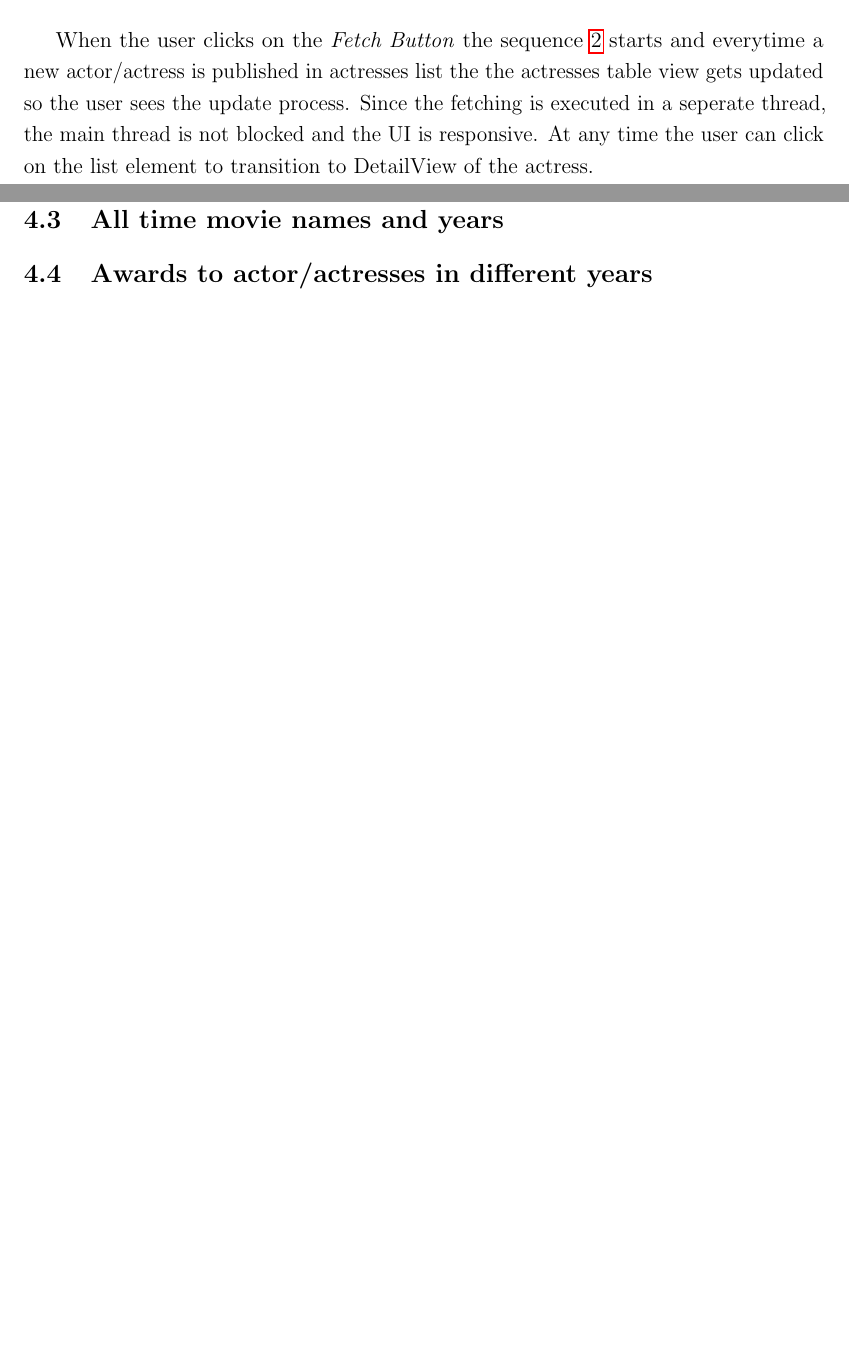
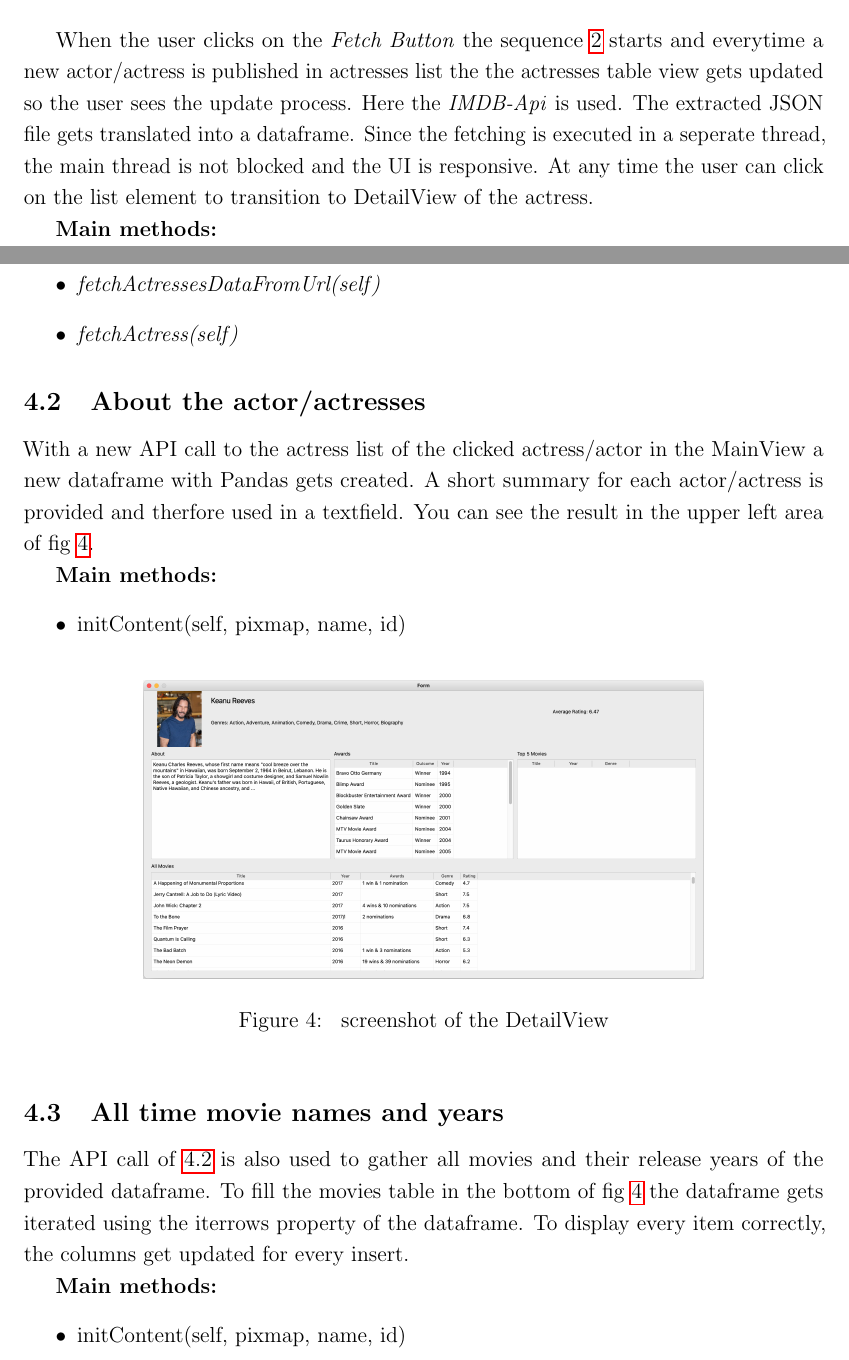
Before and after one commit to snakept/imdb_software_actors, a LaTeX document (Document/Task5_Document_Prenissl.tex): two parts of pages 5 and 6 of 6 before the commit and two parts of pages 5 and 6 of 7 after it, joined at a grey line, cut so that both start at the same text, the shorter picture padded with empty space. Compiled offline with pdfLaTeX.

Commit message:
finished section 4.3

```diff
--- a/Document/Task5_Document_Prenissl.tex
+++ b/Document/Task5_Document_Prenissl.tex
@@ -148,14 +148,43 @@ In this section all the necessary specifications for the project will be further
 
 When the user clicks on the \textit{Fetch Button} the sequence \ref{fig:fetch-actresses-flow} starts
 and everytime a new actor/actress is published in actresses list the the actresses table view gets
-updated so the user sees the update process. Since the fetching is executed in a seperate thread, the
+updated so the user sees the update process. Here the \textit{IMDB-Api} is used. The extracted JSON file gets translated into a dataframe. Since the fetching is executed in a seperate thread, the
 main thread is not blocked and the UI is responsive. At any time the user can click on the list element
 to transition to DetailView of the actress.
 
+\textbf{Main methods:}
+\begin{itemize}
+      \item \textit{fetchActressesDataFromUrl(self)}
+      \item \textit{fetchActress(self)}
+\end{itemize}
+
 
 \subsection{About the actor/actresses} \label{about}
+With a new API call to the actress list of the clicked actress/actor in the MainView
+a new dataframe with Pandas gets created. A short summary for each actor/actress is provided and
+therfore used in a textfield. You can see the result in the upper left area of
+fig \ref{fig:detail-window-screen}.
+
+\textbf{Main methods:}
+\begin{itemize}
+      \item initContent(self, pixmap, name, id)
+\end{itemize}
+
+\begin{figure}[h]
+      \centering
+      \includegraphics[width=0.7\textwidth]{img/detail-window-screen.png}
+      \caption{\label{fig:detail-window-screen} screenshot of the DetailView}
+\end{figure}
 
 \subsection{All time movie names and years} \label{movies}
+The API call of \ref{about} is also used to gather all movies and their release years of
+the provided dataframe. To fill the movies table in the bottom of fig \ref{fig:detail-window-screen} the dataframe gets iterated using the iterrows property of the
+dataframe. To display every item correctly, the columns get updated for every insert.
+
+\textbf{Main methods:}
+\begin{itemize}
+      \item initContent(self, pixmap, name, id)
+\end{itemize}
 
 \subsection{Awards to actor/actresses in different years} \label{awards}
 
```
Also changed, not shown: Document/Task5_Document_Prenissl.pdf, Document/img/detail-window-screen.png (added), Document/Task5_Document_Prenissl.tex (2 more changed lines).
